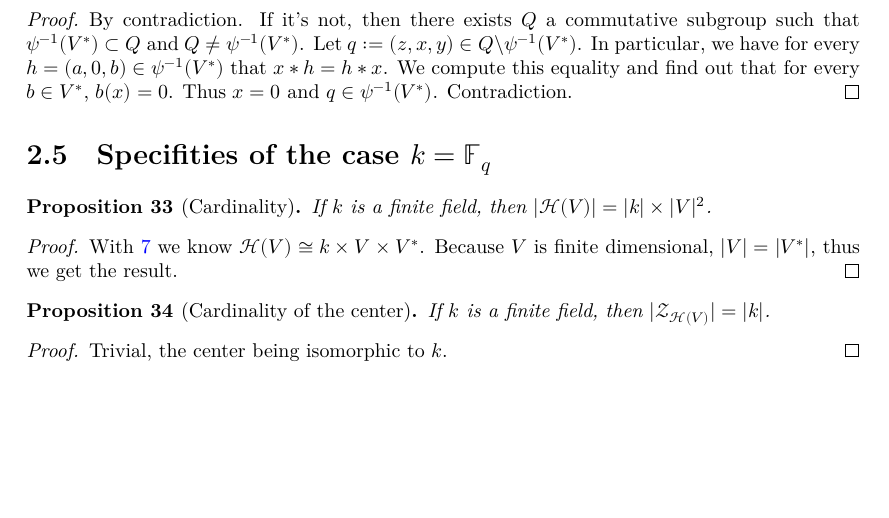
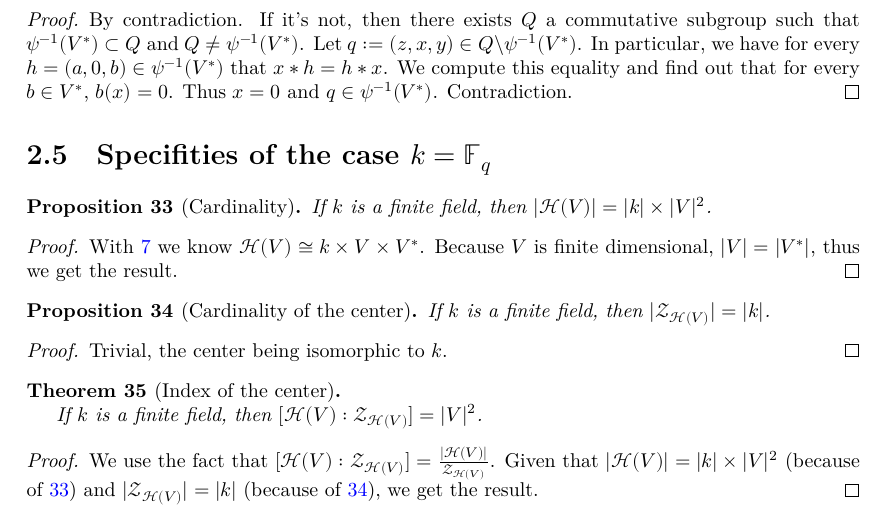
Before and after one commit to Lorisparisot/Weil_representations_associated_to_finite_fields, a LaTeX document (blueprint/src/print.tex, which reads blueprint/src/chapters_folder/heisenberg.tex): part of page 6 of 6, cut so that both start at the same text, the shorter picture padded with empty space. Compiled offline with XeLaTeX.

Commit message:
Indice du centre

```diff
--- a/blueprint/src/chapters_folder/heisenberg.tex
+++ b/blueprint/src/chapters_folder/heisenberg.tex
@@ -400,3 +400,16 @@
     \leanok
     Trivial, the center being isomorphic to $k$.
 \end{proof}
+
+\begin{theorem}[Index of the center]
+    \label{thm:H_index_center}
+    \uses{prop:H_card,prop:H_card_center}
+    \lean{Heisenberg.ord_V}
+    \leanok
+
+    If $k$ is a finite field, then $[\mathcal{H}(V):\mathcal{Z}_{\mathcal{H}(V)}]=|V|^2$.
+\end{theorem}
+\begin{proof}
+    We use the fact that $[\mathcal{H}(V):\mathcal{Z}_{\mathcal{H}(V)}]=\frac{|\mathcal{H}(V)|}{\mathcal{Z}_{\mathcal{H}(V)}}$.
+    Given that $|\mathcal{H}(V)|=|k|\times|V|^2$ (because of \ref{prop:H_card}) and $|\mathcal{Z}_{\mathcal{H}(V)}|=|k|$ (because of \ref{prop:H_card_center}), we get the result.
+\end{proof}
```
Also changed, not shown: 1 other file.
